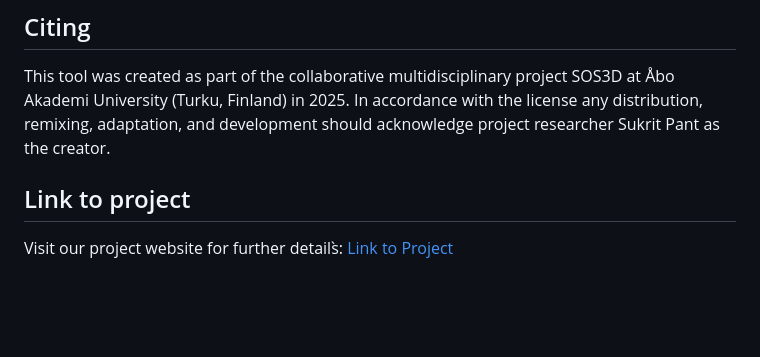
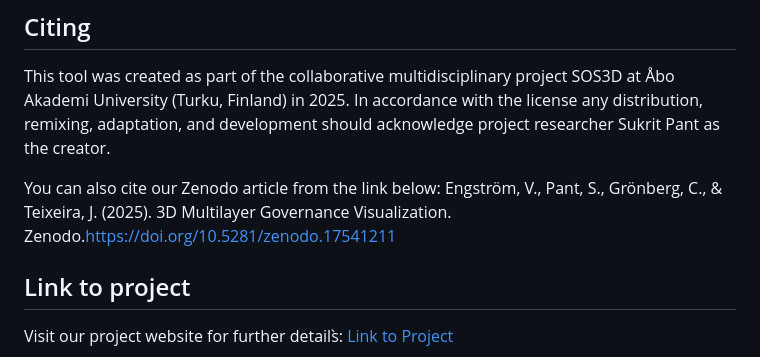
Before and after one commit to sukritpant/3d-horrendogram, a Markdown page: README.md, the part around the change. GitHub-like rendering; blank space fills up the shorter version.

```diff
--- a/README.md
+++ b/README.md
@@ -116,6 +116,8 @@ This work is licensed under a Creative Commons Attribution 4.0 International Lic
 
 This tool was created as part of the collaborative multidisciplinary project SOS3D at Åbo Akademi University (Turku, Finland) in 2025. In accordance with the license any distribution, remixing, adaptation, and development should acknowledge project researcher Sukrit Pant as the creator.
 
+You can also cite our Zenodo article from the link below: Engström, V., Pant, S., Grönberg, C., & Teixeira, J. (2025). 3D Multilayer Governance Visualization. Zenodo.[https://doi.org/10.5281/zenodo.17541211](https://doi.org/10.5281/zenodo.17541211)
+
 ## Link to project
 Visit our project website for further details̀: [Link to Project](https://research.abo.fi/en/projects/3d-visualization-of-governance-and-regulatory-layers/)
 
```
